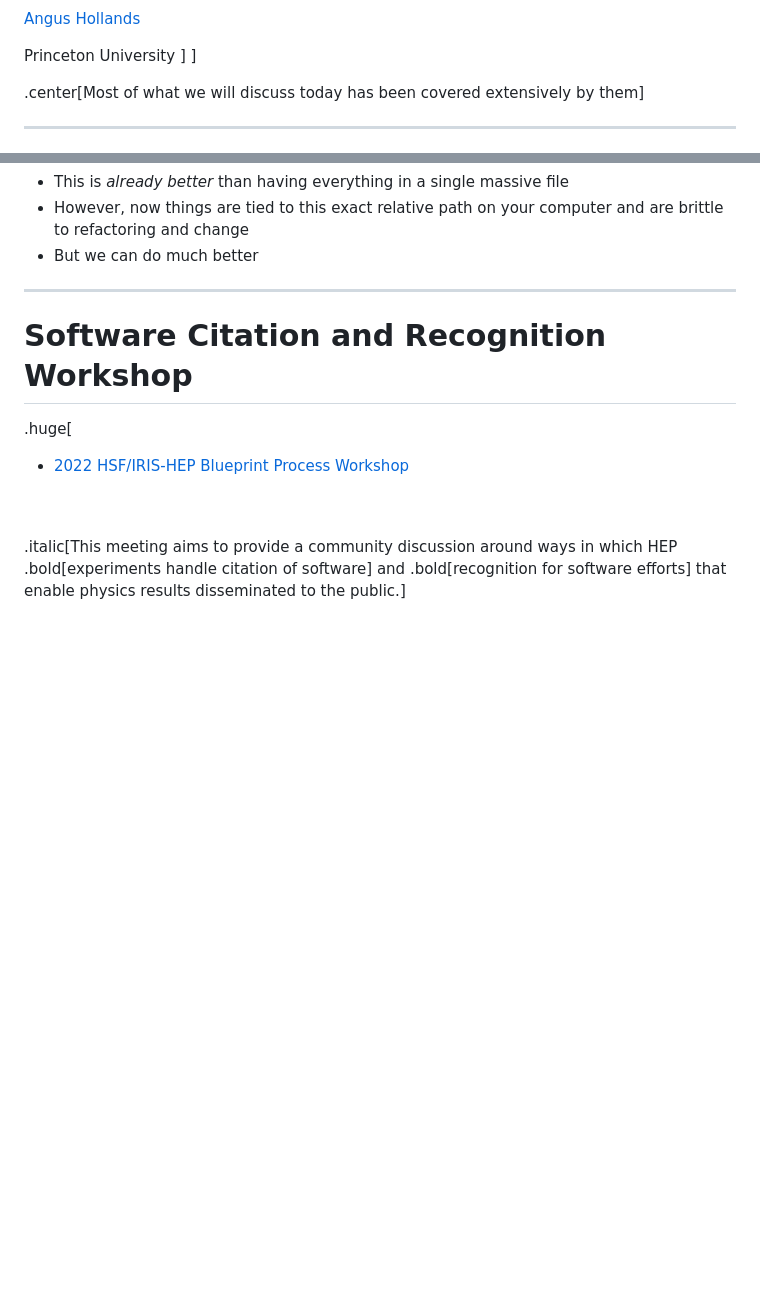
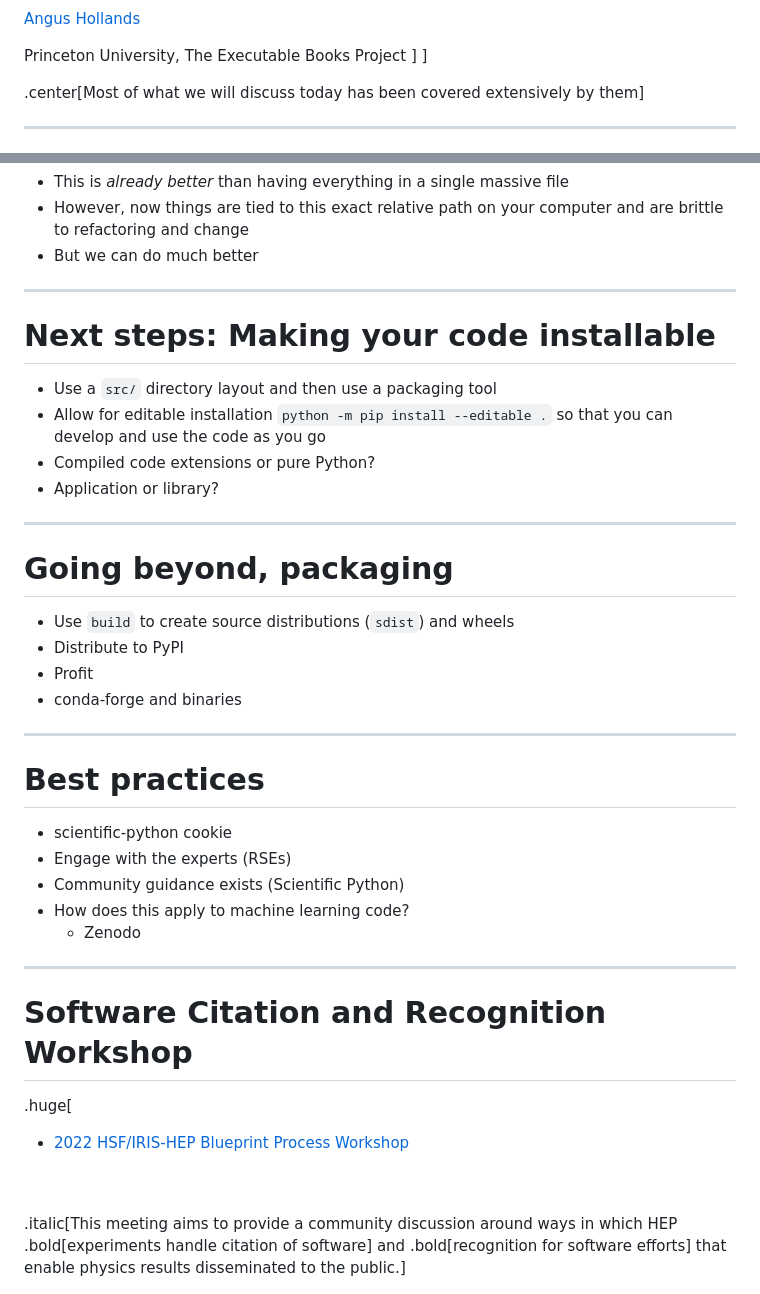
Before and after one commit to matthewfeickert-talks/talk-odsl-forum-seminar-2023, a Markdown page: talk.md, 2 parts joined by grey strips. Rendered like a GitHub page; blank space fills up the shorter version.

Commit message:
Outline high level ideas

```diff
--- a/talk.md
+++ b/talk.md
@@ -58,7 +58,7 @@ Princeton University, IRIS-HEP, PyPA, Scikit-Build
 
 [Angus Hollands](https://github.com/agoose77)
 
-Princeton University
+Princeton University, The Executable Books Project
 ]
 ]
 
@@ -95,6 +95,31 @@ sys.path.insert(1, os.path.join(sys.path[0], ".."))
 * This is _already better_ than having everything in a single massive file
 * However, now things are tied to this exact relative path on your computer and are brittle to refactoring and change
 * But we can do much better
+
+---
+# Next steps: Making your code installable
+
+* Use a `src/` directory layout and then use a packaging tool
+* Allow for editable installation `python -m pip install --editable .` so that you can develop and use the code as you go
+* Compiled code extensions or pure Python?
+* Application or library?
+
+---
+# Going beyond, packaging
+
+* Use `build` to create source distributions (`sdist`) and wheels
+* Distribute to PyPI
+* Profit
+* conda-forge and binaries
+
+---
+# Best practices
+
+* scientific-python cookie
+* Engage with the experts (RSEs)
+* Community guidance exists (Scientific Python)
+* How does this apply to machine learning code?
+   - Zenodo
 
 ---
 # Software Citation and Recognition Workshop
```
